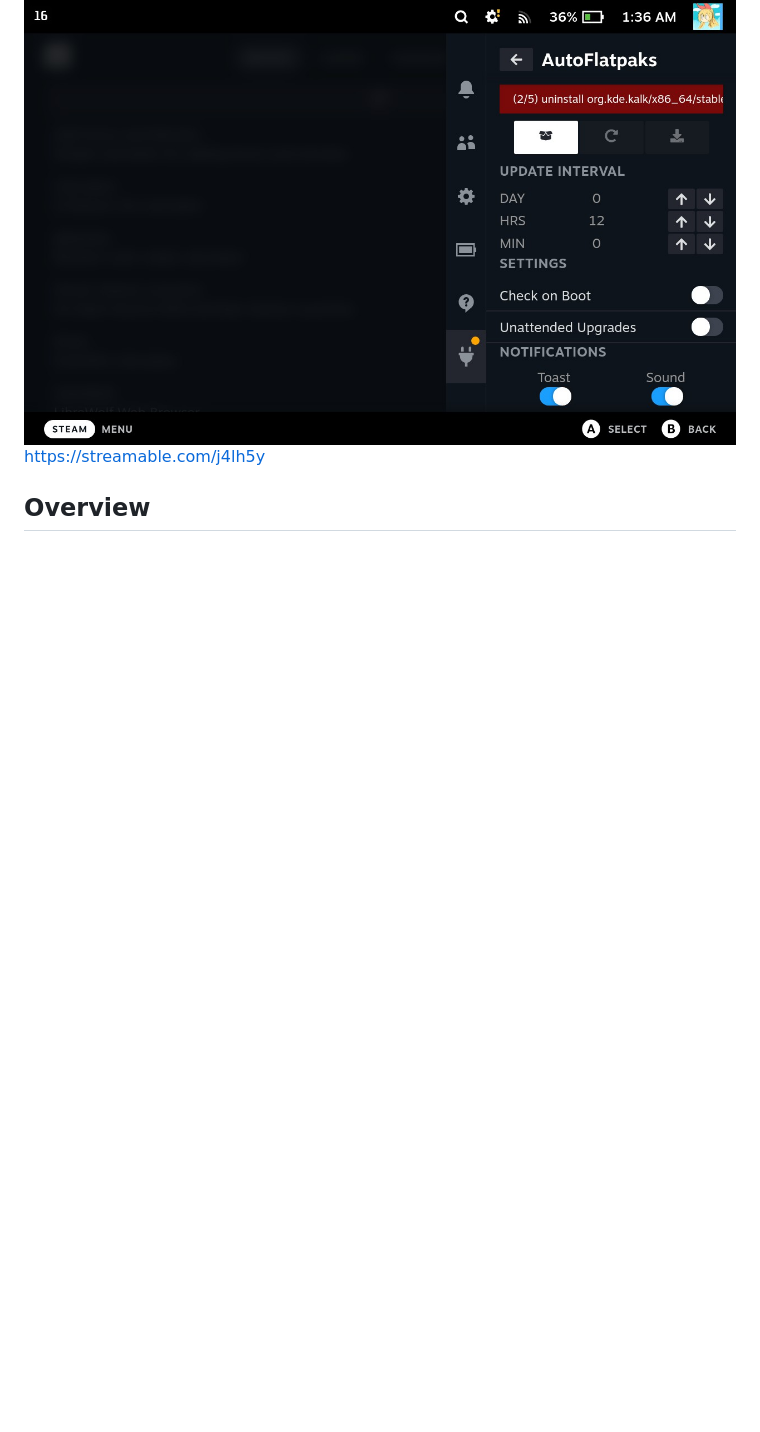
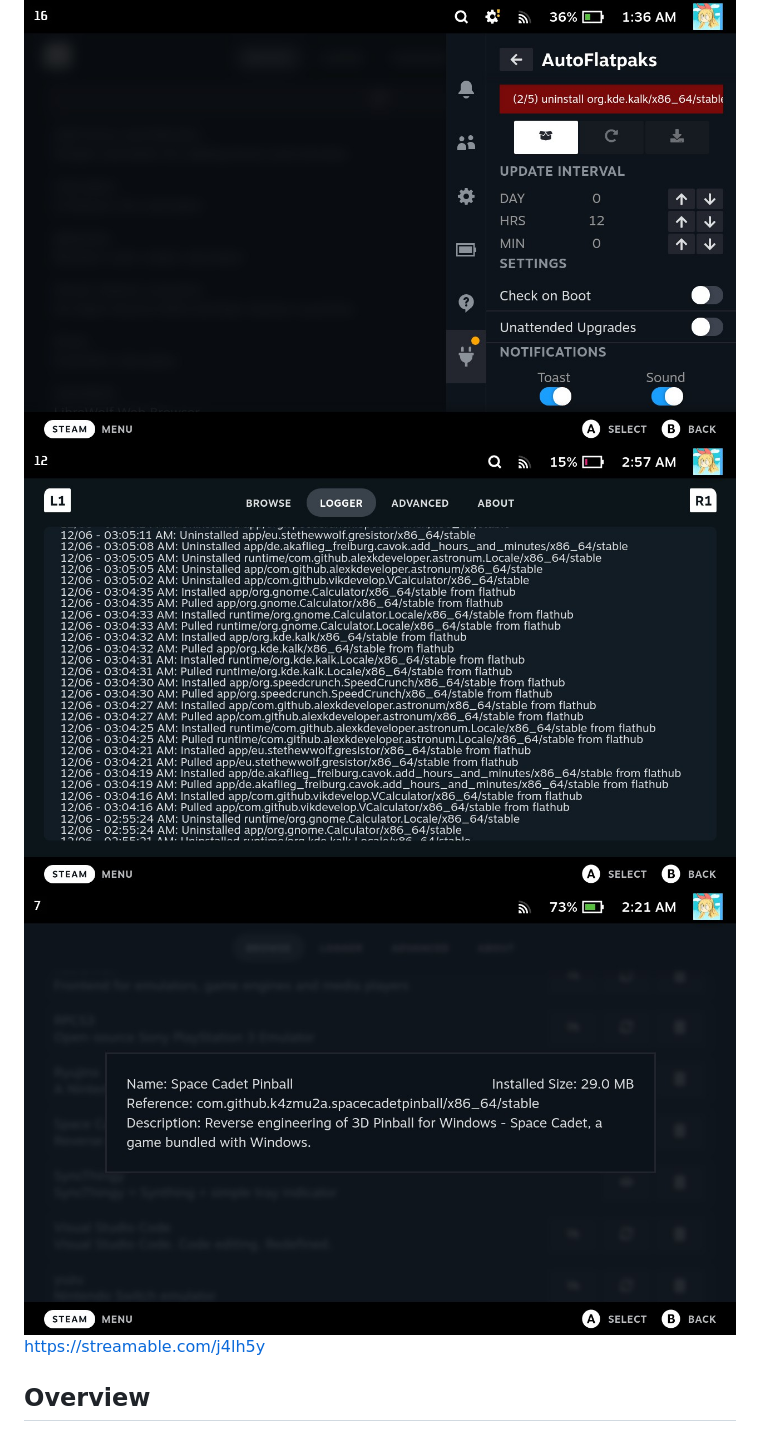
Before and after one commit to jurassicplayer/decky-autoflatpaks, a Markdown page: README.md, the part around the change. Rendered like a GitHub page; pictures changed too: assets/thumbnail06.png (added), assets/thumbnail07.png (added); folded sections open; blank space fills up the shorter version.

Commit message:
Update README and thumbnails

```diff
--- a/README.md
+++ b/README.md
@@ -10,6 +10,8 @@ A plugin to manage, notify, and automatically update flatpaks on your steamdeck
   ![OptionsMenu](./assets/thumbnail03.png)
   ![QueueExec01](./assets/thumbnail04.png)
   ![QueueExec02](./assets/thumbnail05.png)
+  ![PackageHistory](./assets/thumbnail06.png)
+  ![FlatpakInfo](./assets/thumbnail07.png)
   https://streamable.com/j4lh5y
 </details>
 
```
